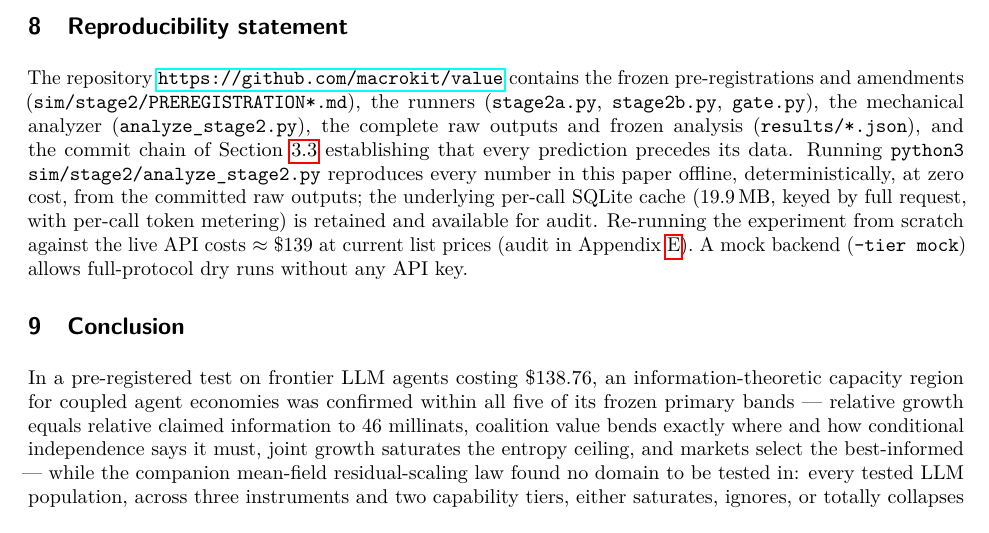
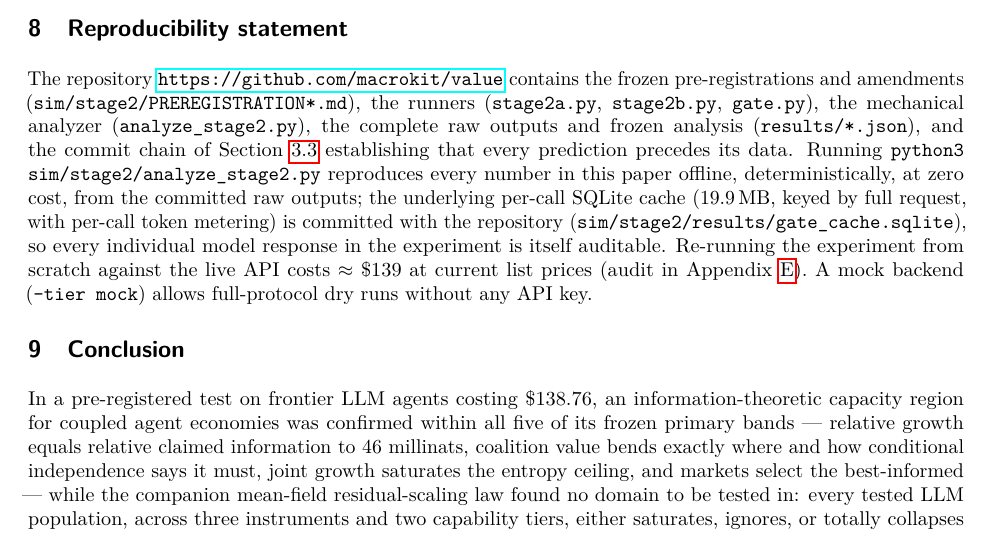
Before and after one commit to macrokit/value, a LaTeX paper (paper-stage2/main.tex): part of page 11 of 15, cut so that both start at the same text. Compiled offline with pdfLaTeX.

Commit message:
Commit the Stage 2 per-call cache (19.9MB, secret-free, audited) — the paper's reproducibility claim is now one clone deep; repro statement wording updated

```diff
--- a/paper-stage2/main.tex
+++ b/paper-stage2/main.tex
@@ -323,7 +323,7 @@ We emphasize the epistemic status split: the capacity-region result is a pre-reg
 \section{Reproducibility statement}
 \label{sec:repro}
 
-The repository \url{https://github.com/macrokit/value} contains the frozen pre-registrations and amendments (\texttt{sim/stage2/PREREGISTRATION*.md}), the runners (\texttt{stage2a.py}, \texttt{stage2b.py}, \texttt{gate.py}), the mechanical analyzer (\texttt{analyze\_stage2.py}), the complete raw outputs and frozen analysis (\texttt{results/*.json}), and the commit chain of Section~\ref{sec:chain} establishing that every prediction precedes its data. Running \texttt{python3 sim/stage2/analyze\_stage2.py} reproduces every number in this paper offline, deterministically, at zero cost, from the committed raw outputs; the underlying per-call SQLite cache (19.9\,MB, keyed by full request, with per-call token metering) is retained and available for audit. Re-running the experiment from scratch against the live API costs $\approx$ \$139 at current list prices (audit in Appendix~\ref{app:cost}). A mock backend (\texttt{--tier mock}) allows full-protocol dry runs without any API key.
+The repository \url{https://github.com/macrokit/value} contains the frozen pre-registrations and amendments (\texttt{sim/stage2/PREREGISTRATION*.md}), the runners (\texttt{stage2a.py}, \texttt{stage2b.py}, \texttt{gate.py}), the mechanical analyzer (\texttt{analyze\_stage2.py}), the complete raw outputs and frozen analysis (\texttt{results/*.json}), and the commit chain of Section~\ref{sec:chain} establishing that every prediction precedes its data. Running \texttt{python3 sim/stage2/analyze\_stage2.py} reproduces every number in this paper offline, deterministically, at zero cost, from the committed raw outputs; the underlying per-call SQLite cache (19.9\,MB, keyed by full request, with per-call token metering) is committed with the repository (\texttt{sim/stage2/results/gate\_cache.sqlite}), so every individual model response in the experiment is itself auditable. Re-running the experiment from scratch against the live API costs $\approx$ \$139 at current list prices (audit in Appendix~\ref{app:cost}). A mock backend (\texttt{--tier mock}) allows full-protocol dry runs without any API key.
 
 \section{Conclusion}
 
```
Also changed, not shown: paper-stage2/main.pdf, 1 other file.
